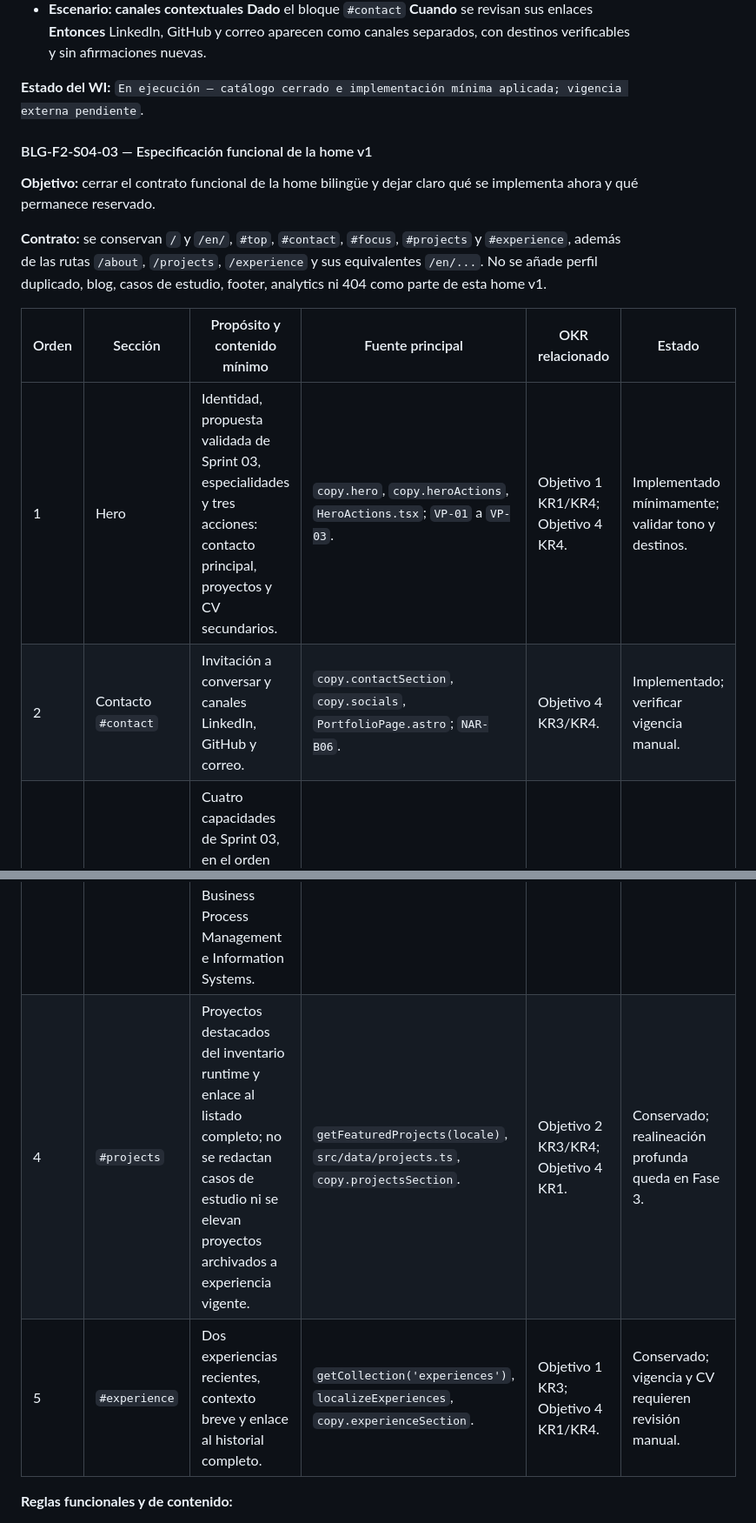
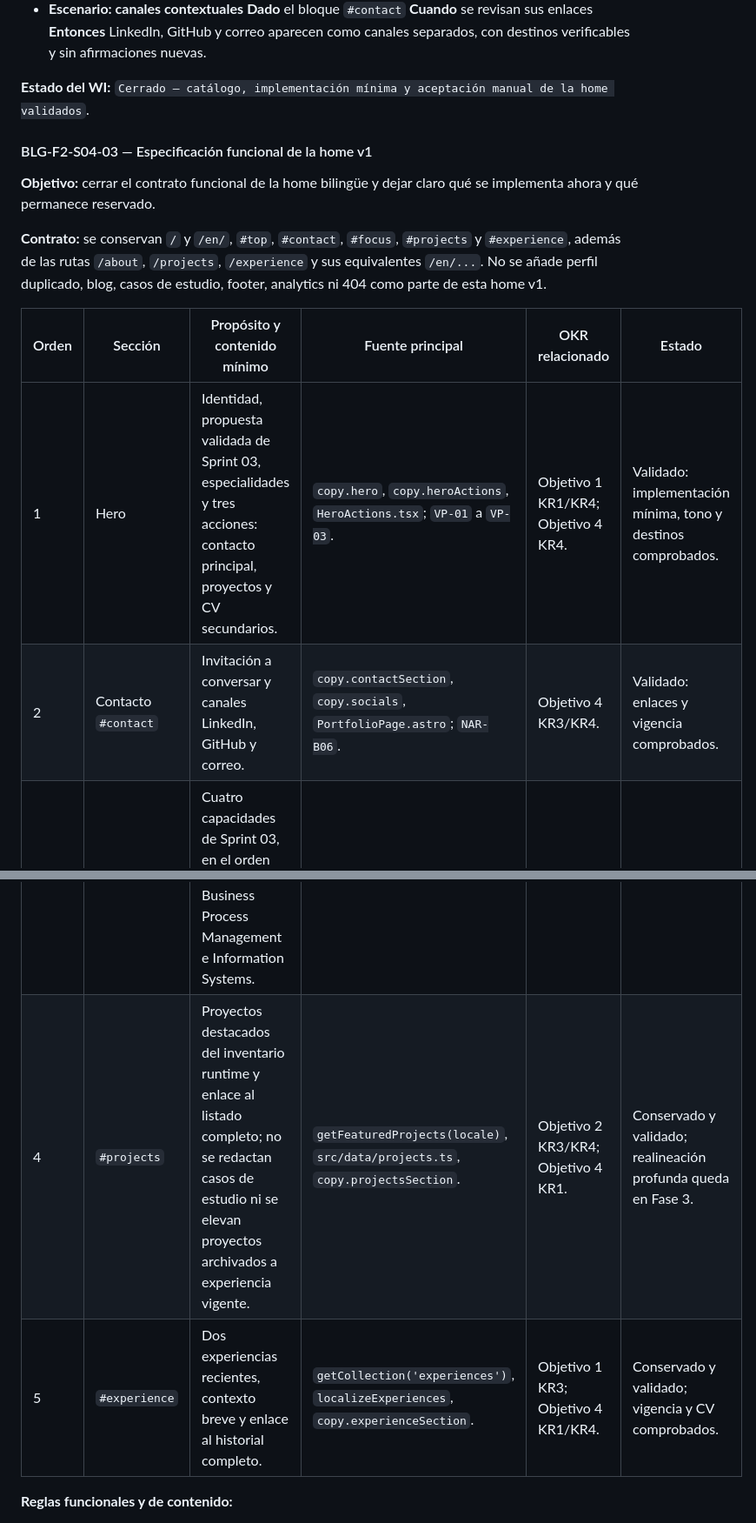
Before and after one commit to smaje99/portfolio, a Markdown page: docs/portfolio-backlog.md, 2 parts joined by grey strips. Shown at 87% size. Drawn GitHub-style.

```diff
--- a/docs/portfolio-backlog.md
+++ b/docs/portfolio-backlog.md
@@ -1261,7 +1289,7 @@ La matriz canónica se define con las columnas `Capacidad`, `Problema abordable`
   **Cuando** se revisan sus enlaces
   **Entonces** LinkedIn, GitHub y correo aparecen como canales separados, con destinos verificables y sin afirmaciones nuevas.
 
-**Estado del WI:** `En ejecución — catálogo cerrado e implementación mínima aplicada; vigencia externa pendiente`.
+**Estado del WI:** `Cerrado — catálogo, implementación mínima y aceptación manual de la home validados`.
 
 #### BLG-F2-S04-03 — Especificación funcional de la home v1
 
@@ -1271,11 +1299,11 @@ La matriz canónica se define con las columnas `Capacidad`, `Problema abordable`
 
 | Orden | Sección | Propósito y contenido mínimo | Fuente principal | OKR relacionado | Estado |
 | --- | --- | --- | --- | --- | --- |
-| 1 | Hero | Identidad, propuesta validada de Sprint 03, especialidades y tres acciones: contacto principal, proyectos y CV secundarios. | `copy.hero`, `copy.heroActions`, `HeroActions.tsx`; `VP-01` a `VP-03`. | Objetivo 1 KR1/KR4; Objetivo 4 KR4. | Implementado mínimamente; validar tono y destinos. |
-| 2 | Contacto `#contact` | Invitación a conversar y canales LinkedIn, GitHub y correo. | `copy.contactSection`, `copy.socials`, `PortfolioPage.astro`; `NAR-B06`. | Objetivo 4 KR3/KR4. | Implementado; verificar vigencia manual. |
+| 1 | Hero | Identidad, propuesta validada de Sprint 03, especialidades y tres acciones: contacto principal, proyectos y CV secundarios. | `copy.hero`, `copy.heroActions`, `HeroActions.tsx`; `VP-01` a `VP-03`. | Objetivo 1 KR1/KR4; Objetivo 4 KR4. | Validado: implementación mínima, tono y destinos comprobados. |
+| 2 | Contacto `#contact` | Invitación a conversar y canales LinkedIn, GitHub y correo. | `copy.contactSection`, `copy.socials`, `PortfolioPage.astro`; `NAR-B06`. | Objetivo 4 KR3/KR4. | Validado: enlaces y vigencia comprobados. |
 | 3 | `#focus` | Cuatro capacidades de Sprint 03, en el orden actual: Backend Engineering, Data Processing, Business Process Management e Information Systems. | `copy.focusSection.items`, `BLG-F2-S03-02`, `BLG-F2-S03-03`. | Objetivo 1 KR1/KR4. | Conservado sin cambio estructural. |
-| 4 | `#projects` | Proyectos destacados del inventario runtime y enlace al listado completo; no se redactan casos de estudio ni se elevan proyectos archivados a experiencia vigente. | `getFeaturedProjects(locale)`, `src/data/projects.ts`, `copy.projectsSection`. | Objetivo 2 KR3/KR4; Objetivo 4 KR1. | Conservado; realineación profunda queda en Fase 3. |
-| 5 | `#experience` | Dos experiencias recientes, contexto breve y enlace al historial completo. | `getCollection('experiences')`, `localizeExperiences`, `copy.experienceSection`. | Objetivo 1 KR3; Objetivo 4 KR1/KR4. | Conservado; vigencia y CV requieren revisión manual. |
+| 4 | `#projects` | Proyectos destacados del inventario runtime y enlace al listado completo; no se redactan casos de estudio ni se elevan proyectos archivados a experiencia vigente. | `getFeaturedProjects(locale)`, `src/data/projects.ts`, `copy.projectsSection`. | Objetivo 2 KR3/KR4; Objetivo 4 KR1. | Conservado y validado; realineación profunda queda en Fase 3. |
+| 5 | `#experience` | Dos experiencias recientes, contexto breve y enlace al historial completo. | `getCollection('experiences')`, `localizeExperiences`, `copy.experienceSection`. | Objetivo 1 KR3; Objetivo 4 KR1/KR4. | Conservado y validado; vigencia y CV comprobados. |
 
 **Reglas funcionales y de contenido:**
 
```
Also changed, not shown: other parts of docs/portfolio-backlog.md (+51 -21 lines).
